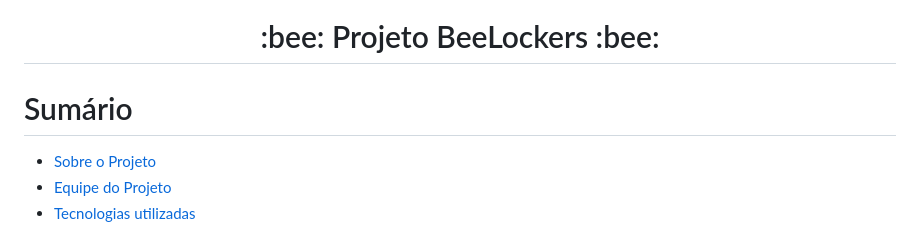
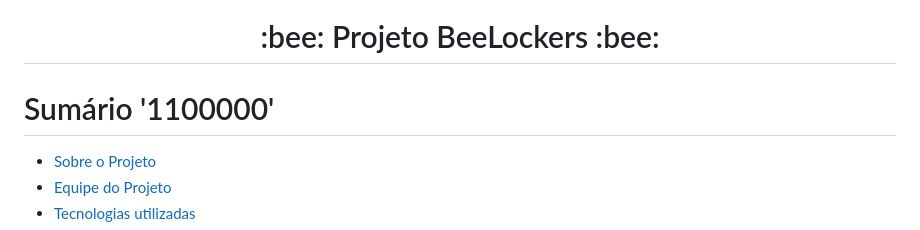
Before and after one commit to DevGeovani/BeeLockers, a Markdown page: README.md, the part around the change. Drawn GitHub-style.

```diff
--- a/README.md
+++ b/README.md
@@ -1,6 +1,6 @@
 <h1 align="center"> :bee: Projeto BeeLockers :bee: </h1>
 
-# Sumário
+# Sumário '1100000'
 
 - [Sobre o Projeto](#--sobre-projeto)
 - [Equipe do Projeto](#--equipe-do-projeto-)
```
